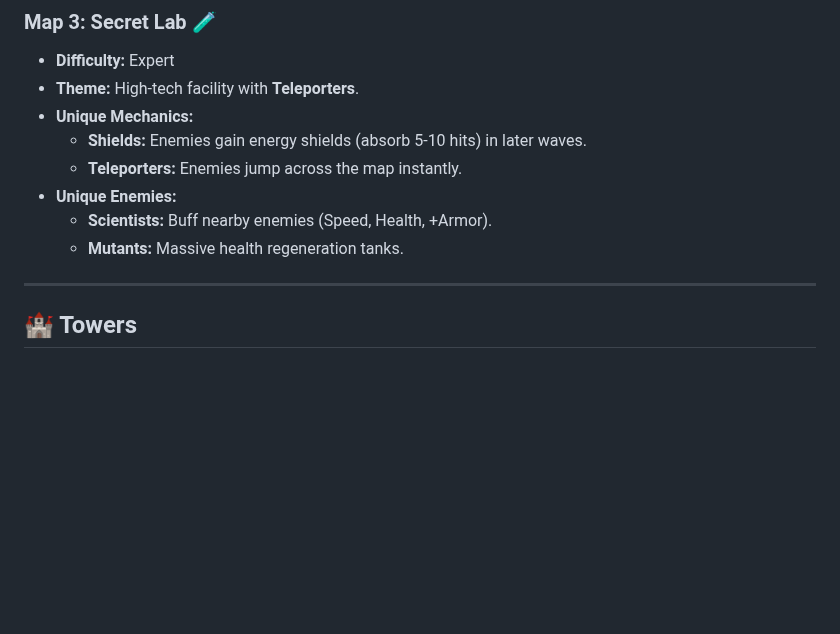
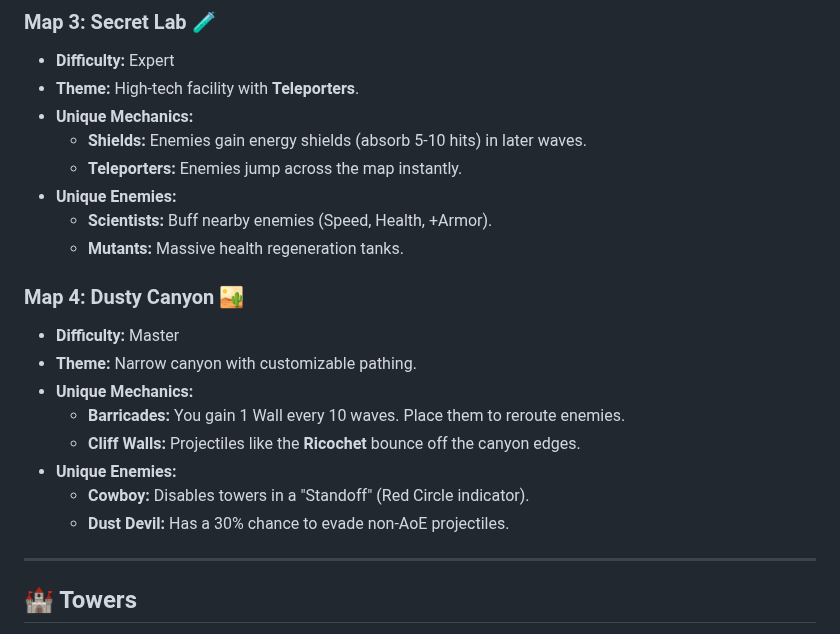
Before and after one commit to DomMakarov1/ZombieDefence, a Markdown page: README.md, the part around one of its changes. Rendered like a GitHub page; blank space fills up the shorter version.

```diff
--- a/README.md
+++ b/README.md
@@ -38,6 +38,16 @@
 * **Unique Enemies:**
     * **Scientists:** Buff nearby enemies (Speed, Health, +Armor).
     * **Mutants:** Massive health regeneration tanks.
+
+### Map 4: Dusty Canyon 🏜️
+* **Difficulty:** Master
+* **Theme:** Narrow canyon with customizable pathing.
+* **Unique Mechanics:**
+    * **Barricades:** You gain 1 Wall every 10 waves. Place them to reroute enemies.
+    * **Cliff Walls:** Projectiles like the **Ricochet** bounce off the canyon edges.
+* **Unique Enemies:**
+    * **Cowboy:** Disables towers in a "Standoff" (Red Circle indicator).
+    * **Dust Devil:** Has a 30% chance to evade non-AoE projectiles.
 
 ---
 
```
Also changed, not shown: other parts of README.md (+22 -12 lines).
